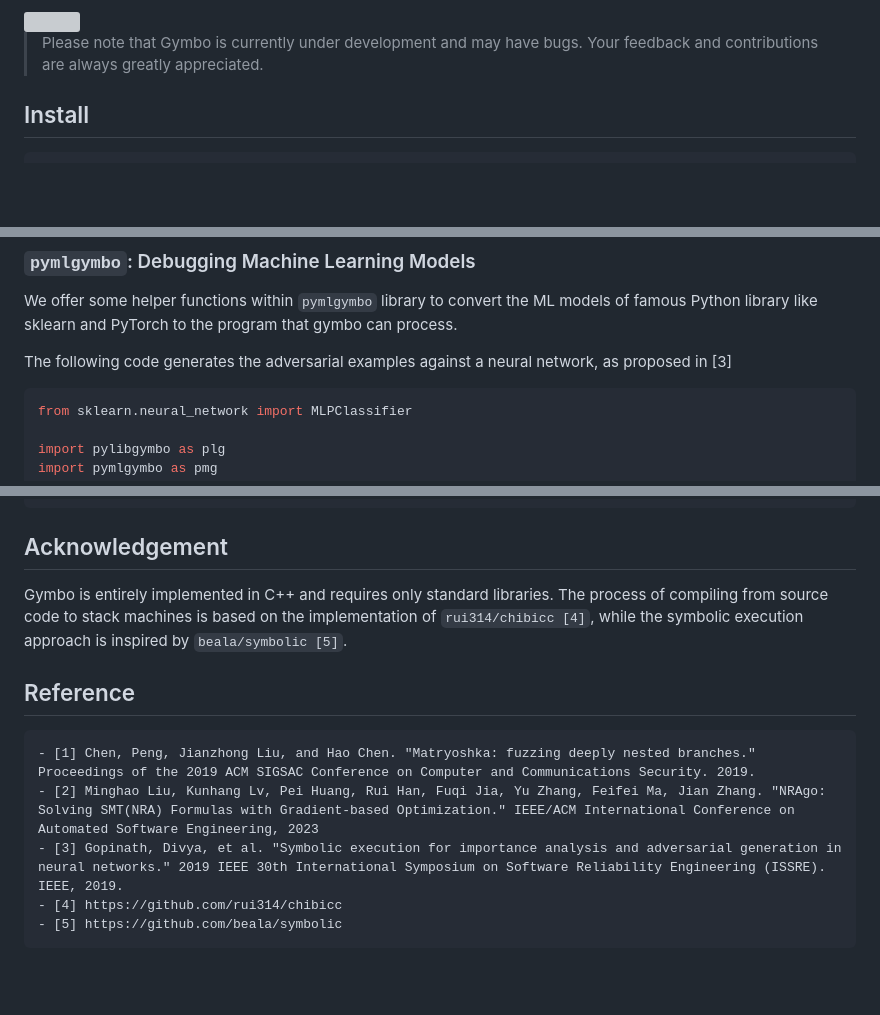
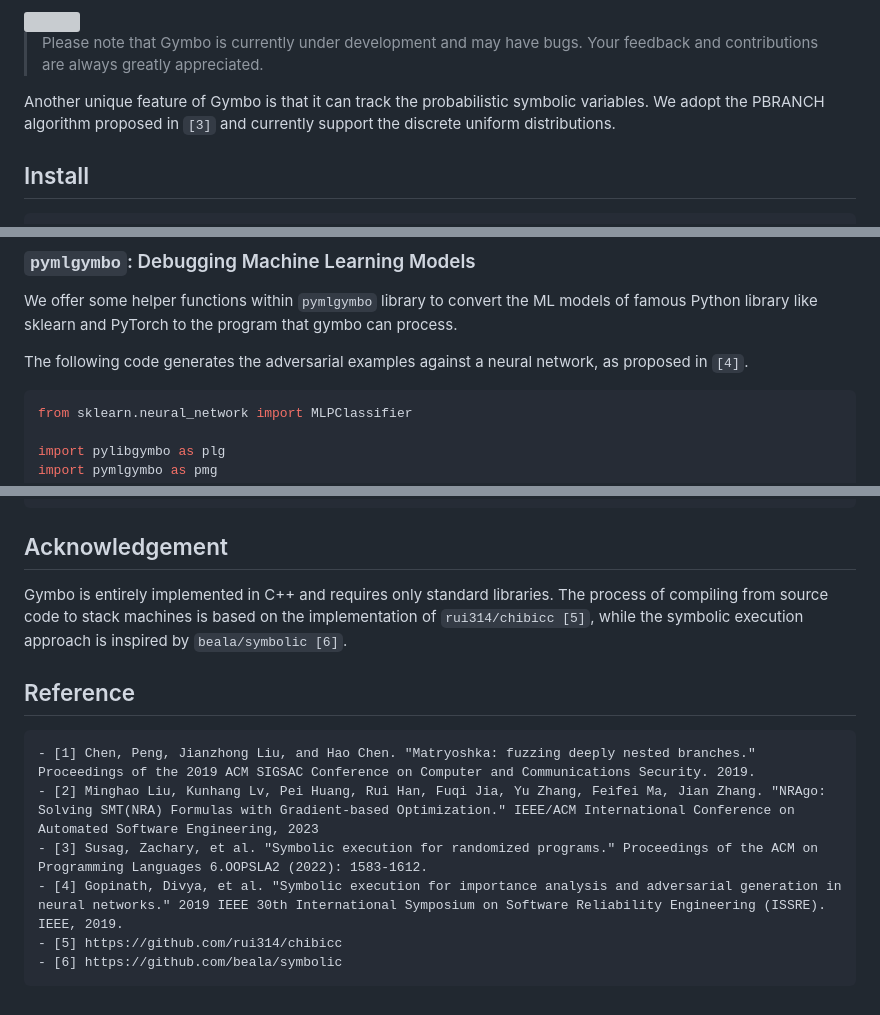
Before and after one commit to Koukyosyumei/Gymbo, a Markdown page: README.md, 3 parts joined by grey strips. Drawn GitHub-style; blank space fills up the shorter version; grey boxes are pictures that could not be loaded.

````diff
--- a/README.md
+++ b/README.md
@@ -12,6 +12,8 @@ One practical usage of Gymbo is debugging ML models like neural networks to dete
 <img src="img/symbolic_nn.drawio.svg">
 
 > Please note that Gymbo is currently under development and may have bugs. Your feedback and contributions are always greatly appreciated.
+
+Another unique feature of Gymbo is that it can track the probabilistic symbolic variables. We adopt the PBRANCH algorithm proposed in `[3]` and currently support the discrete uniform distributions.
 
 ## Install
 
@@ -158,7 +160,7 @@ constraints = plg.gexecute(prg, init_symstate, optimizer, ...)
 
 We offer some helper functions within `pymlgymbo` library to convert the ML models of famous Python library like sklearn and PyTorch to the program that gymbo can process.
 
-The following code generates the adversarial examples against a neural network, as proposed in [3]
+The following code generates the adversarial examples against a neural network, as proposed in `[4]`.
 
 ```python
 from sklearn.neural_network import MLPClassifier
@@ -186,14 +188,15 @@ constraints = plg.gexecute(prg, init_symstate, optimizer, target_pcs, ...)
 
 ## Acknowledgement
 
-Gymbo is entirely implemented in C++ and requires only standard libraries. The process of compiling from source code to stack machines is based on the implementation of `rui314/chibicc [4]`, while the symbolic execution approach is inspired by `beala/symbolic [5]`.
+Gymbo is entirely implemented in C++ and requires only standard libraries. The process of compiling from source code to stack machines is based on the implementation of `rui314/chibicc [5]`, while the symbolic execution approach is inspired by `beala/symbolic [6]`.
 
 ## Reference
 
 ```
 - [1] Chen, Peng, Jianzhong Liu, and Hao Chen. "Matryoshka: fuzzing deeply nested branches." Proceedings of the 2019 ACM SIGSAC Conference on Computer and Communications Security. 2019.
 - [2] Minghao Liu, Kunhang Lv, Pei Huang, Rui Han, Fuqi Jia, Yu Zhang, Feifei Ma, Jian Zhang. "NRAgo: Solving SMT(NRA) Formulas with Gradient-based Optimization." IEEE/ACM International Conference on Automated Software Engineering, 2023
-- [3] Gopinath, Divya, et al. "Symbolic execution for importance analysis and adversarial generation in neural networks." 2019 IEEE 30th International Symposium on Software Reliability Engineering (ISSRE). IEEE, 2019.
-- [4] https://github.com/rui314/chibicc
-- [5] https://github.com/beala/symbolic
+- [3] Susag, Zachary, et al. "Symbolic execution for randomized programs." Proceedings of the ACM on Programming Languages 6.OOPSLA2 (2022): 1583-1612.
+- [4] Gopinath, Divya, et al. "Symbolic execution for importance analysis and adversarial generation in neural networks." 2019 IEEE 30th International Symposium on Software Reliability Engineering (ISSRE). IEEE, 2019.
+- [5] https://github.com/rui314/chibicc
+- [6] https://github.com/beala/symbolic
 ```
````
Also changed, not shown: other parts of README.md (+1 -1 lines).
